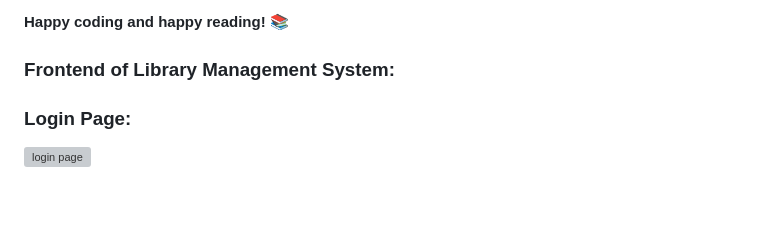
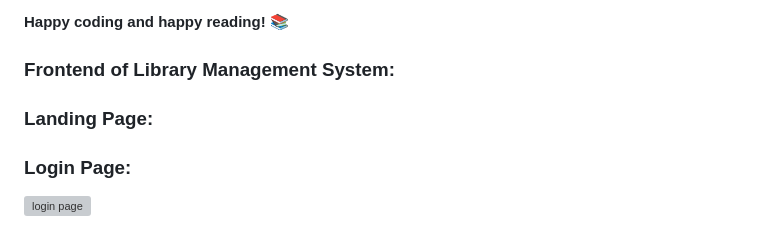
Before and after one commit to AfnanBinAbbas/DBMS-Mini-Library, a Markdown page: README.md, the part around the change. GitHub-like rendering; blank space fills up the shorter version; grey boxes are pictures that could not be loaded.

```diff
--- a/README.md
+++ b/README.md
@@ -51,6 +51,7 @@ For detailed instructions on setting up and using the Library Management System,
 **Happy coding and happy reading!** 📚
 
 ### Frontend of Library Management System:
+### Landing Page:
 
 ### Login Page:
 ![login page](https://github.com/AfnanBinAbbas/DBMS-Mini-Library/assets/119874734/39067311-0a45-4dd8-a00f-5c7bf72c0b38)
```
